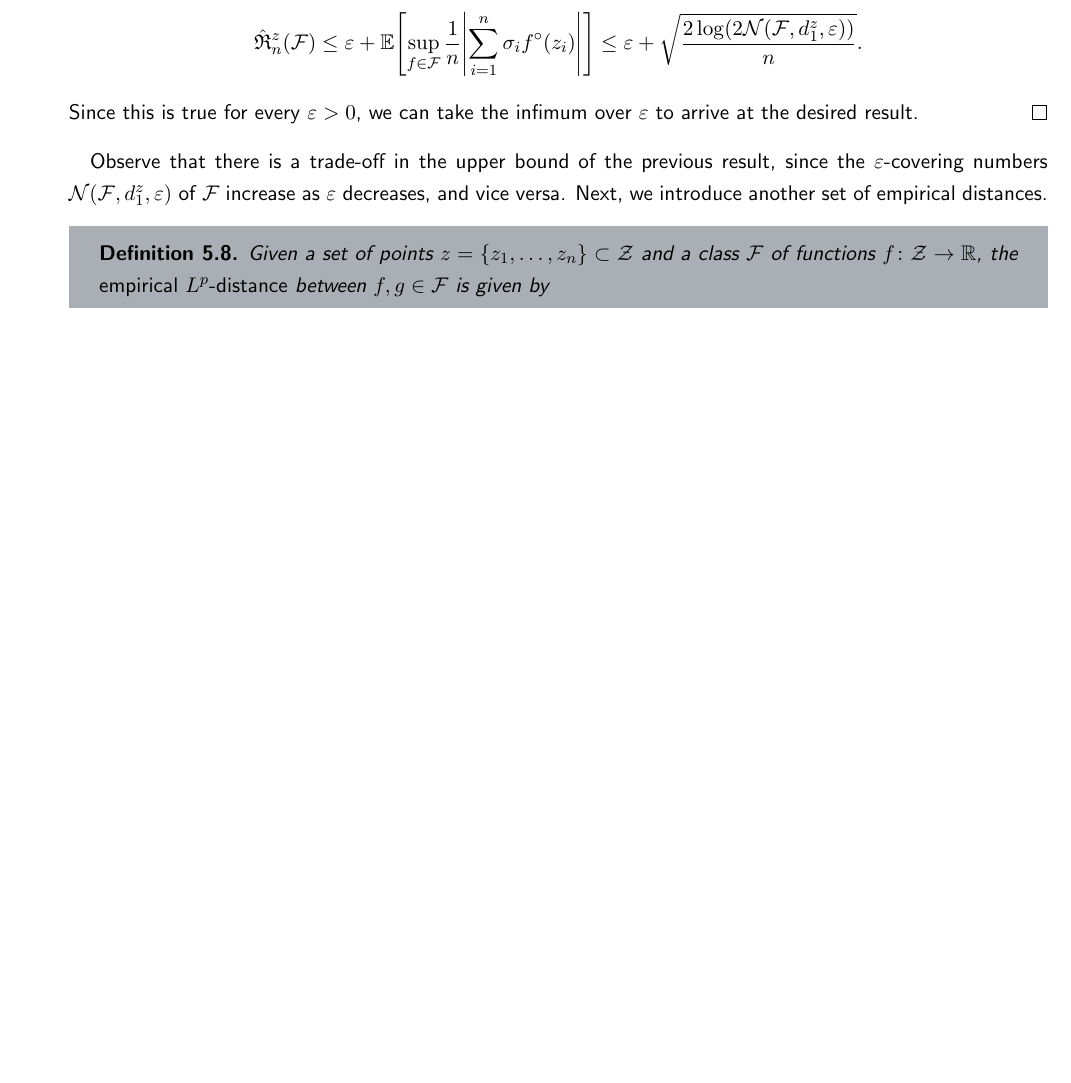
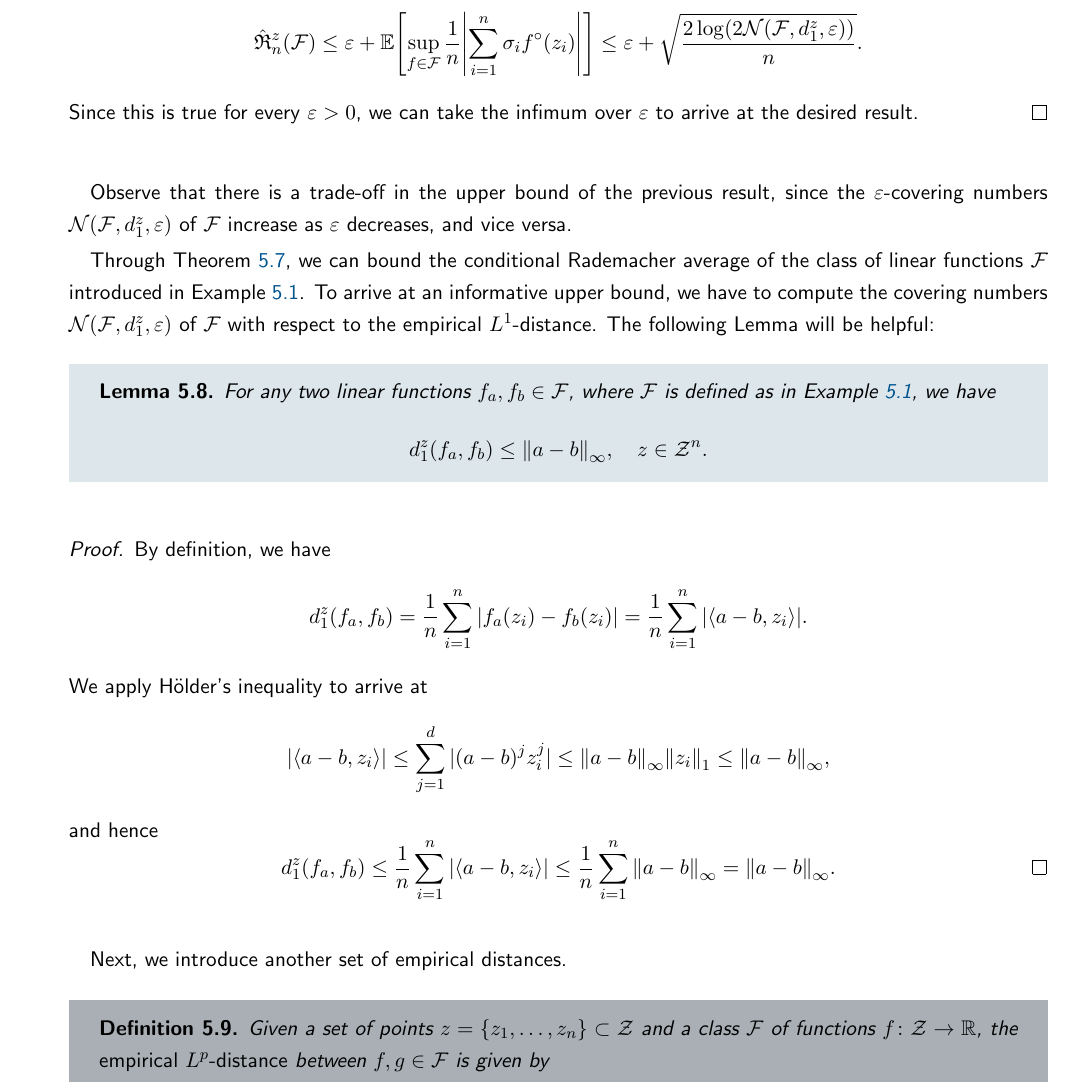
Before and after one commit to mrvnthss/QuantFoundationsAI, a LaTeX thesis (main.tex, which reads contents/section5-3.tex): part of page 56 of 76, cut so that both start at the same text, the shorter picture padded with empty space. Compiled offline with pdfLaTeX.

Commit message:
Add Lemma 5.8

```diff
--- a/contents/section5-3.tex
+++ b/contents/section5-3.tex
@@ -134,7 +134,33 @@ since $\abs{B} \leq \abs{V_{\varepsilon}} = \mathcal{N}(\mathcal{F}, d_1^z, \var
 Since this is true for every $\varepsilon > 0$, we can take the infimum over $\varepsilon$ to arrive at the desired result.
 \end{proof}
 
-Observe that there is a trade-off in the upper bound of the previous result, since the $\varepsilon$-covering numbers $\mathcal{N}(\mathcal{F}, d_1^z, \varepsilon)$ of $\mathcal{F}$ increase as $\varepsilon$ decreases, and vice versa. Next, we introduce another set of empirical distances.
+Observe that there is a trade-off in the upper bound of the previous result, since the $\varepsilon$-covering numbers $\mathcal{N}(\mathcal{F}, d_1^z, \varepsilon)$ of $\mathcal{F}$ increase as $\varepsilon$ decreases, and vice versa.
+
+Through Theorem \ref{thm: bound on conditional rademacher average}, we can bound the conditional Rademacher average of the class of linear functions $\mathcal{F}$ introduced in Example \ref{ex: linear functions f_a}. To arrive at an informative upper bound, we have to compute the covering numbers $\mathcal{N}(\mathcal{F}, d_1^z, \varepsilon)$ of $\mathcal{F}$ with respect to the empirical $L^1$-distance. The following Lemma will be helpful:
+
+\begin{lemma}
+For any two linear functions $f_a, f_b \in \mathcal{F}$, where $\mathcal{F}$ is defined as in Example \ref{ex: linear functions f_a}, we have
+\[
+    d_1^z(f_a, f_b) \leq \norm{a - b}_{\infty}, \quad z \in \mathcal{Z}^n.
+\]
+\end{lemma}
+
+\begin{proof}
+By definition, we have
+\[
+    d_1^z(f_a, f_b) = \frac{1}{n} \sum_{i=1}^n \abs{f_a(z_i) - f_b(z_i)} = \frac{1}{n} \sum_{i=1}^n \abs{\langle a - b, z_i \rangle}.
+\]
+We apply H{\"o}lder's inequality to arrive at
+\[
+    \abs{\langle a - b, z_i \rangle} \leq \sum_{j=1}^d \abs*{(a - b)^j z_i^j} \leq \norm{a - b}_{\infty} \norm{z_i}_1 \leq \norm{a - b}_{\infty},
+\]
+and hence
+\[
+    d_1^z(f_a, f_b) \leq \frac{1}{n} \sum_{i=1}^n \abs{\langle a - b, z_i \rangle} \leq \frac{1}{n} \sum_{i=1}^n \norm{a - b}_{\infty} = \norm{a - b}_{\infty}. \qedhere
+\]
+\end{proof}
+
+Next, we introduce another set of empirical distances.
 
 \begin{definition}
 Given a set of points $z = \set{z_1, \dots, z_n} \subset \mathcal{Z}$ and a class $\mathcal{F}$ of functions $f \colon \mathcal{Z} \to \R$, the \emph{empirical $L^p$-distance} between $f, g \in \mathcal{F}$ is given by
```
Also changed, not shown: contents/section5-1.tex (+1 -0 lines), main.pdf.
